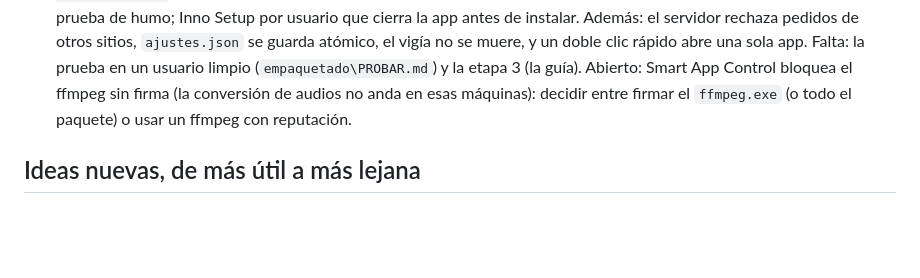
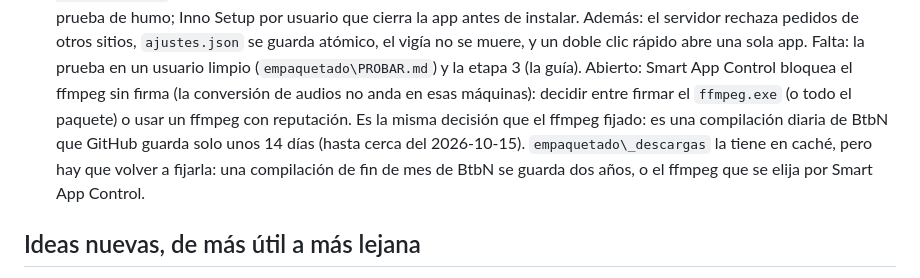
Before and after one commit to brunobntz/Armonicapp, a Markdown page: PROXIMOS_PASOS.md, the part around the change. Rendered like a GitHub page; blank space fills up the shorter version.

```diff
--- a/PROXIMOS_PASOS.md
+++ b/PROXIMOS_PASOS.md
@@ -112,7 +112,12 @@ repo público en GitHub, 925 tests, todo lo listado en el README está hecho.
   un usuario limpio (`empaquetado\PROBAR.md`) y la etapa 3 (la guía).
   Abierto: Smart App Control bloquea el ffmpeg sin firma (la conversión
   de audios no anda en esas máquinas): decidir entre firmar el `ffmpeg.exe`
-  (o todo el paquete) o usar un ffmpeg con reputación.
+  (o todo el paquete) o usar un ffmpeg con reputación. Es la misma decisión
+  que el ffmpeg fijado: es una compilación diaria de BtbN que GitHub guarda
+  solo unos 14 días (hasta cerca del 2026-10-15). `empaquetado\_descargas` la
+  tiene en caché, pero hay que volver a fijarla: una compilación de fin de
+  mes de BtbN se guarda dos años, o el ffmpeg que se elija por Smart App
+  Control.
 
 ## Ideas nuevas, de más útil a más lejana
 
```
Also changed, not shown: empaquetado/PROBAR.md (+23 -11 lines).
